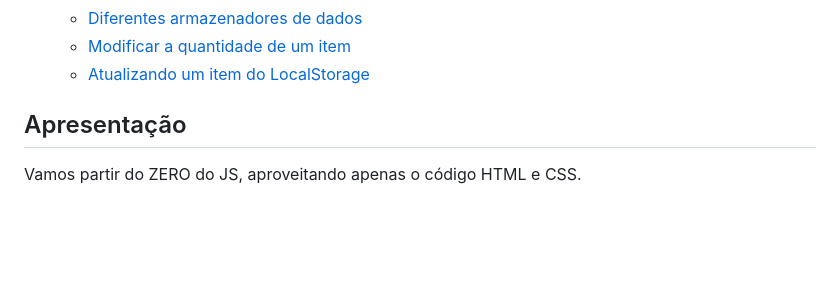
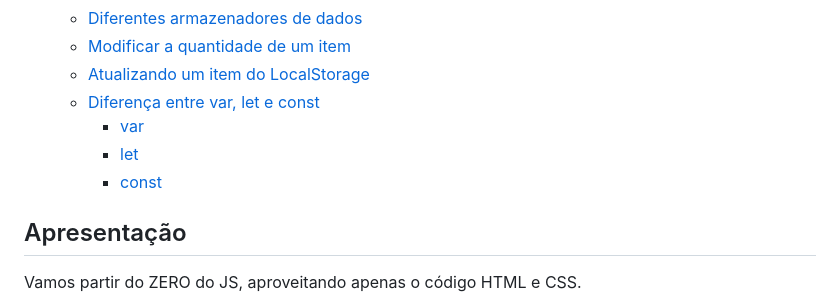
Before and after one commit to marlonprado04/PROGRAMA_NOVA_GERACAO, a Markdown page: 10_JAVASCRIPT_ARMAZENANDO_DADOS_NO_NAVEGADOR/README.md, the part around the change printed below. GitHub-like rendering; blank space fills up the shorter version.

Commit message:
adicionei no readme anotações do artigo sobre diferenças de var, let e const

```diff
--- a/10_JAVASCRIPT_ARMAZENANDO_DADOS_NO_NAVEGADOR/README.md
+++ b/10_JAVASCRIPT_ARMAZENANDO_DADOS_NO_NAVEGADOR/README.md
@@ -20,6 +20,10 @@ O HTML e CSS permanecerão os mesmos, no máximo com pequenas modificações. O
   - [Diferentes armazenadores de dados](#diferentes-armazenadores-de-dados)
   - [Modificar a quantidade de um item](#modificar-a-quantidade-de-um-item)
   - [Atualizando um item do LocalStorage](#atualizando-um-item-do-localstorage)
+  - [Diferença entre var, let e const](#diferença-entre-var-let-e-const)
+    - [var](#var)
+    - [let](#let)
+    - [const](#const)
 
 ## Apresentação
 
```
Also changed, not shown: other parts of 10_JAVASCRIPT_ARMAZENANDO_DADOS_NO_NAVEGADOR/README.md (+76 -0 lines).
